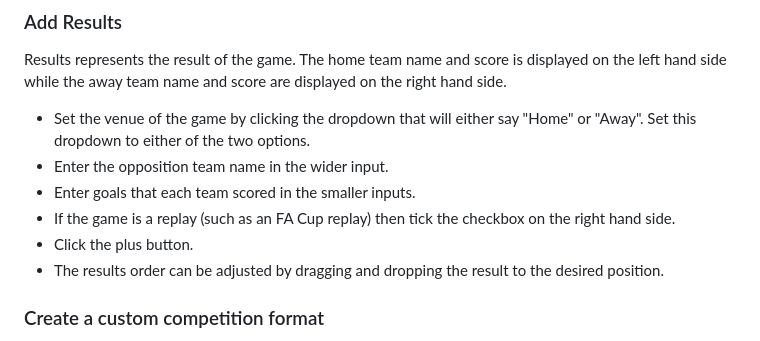
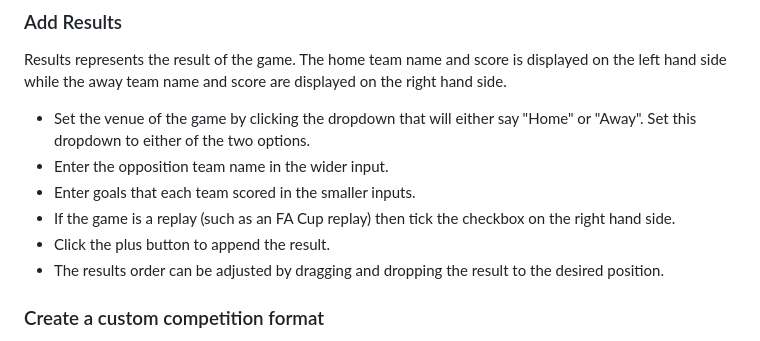
Before and after one commit to KTBM11/ResultsNet, a Markdown page: README.md, the part around the change. Drawn GitHub-style.

```diff
--- a/README.md
+++ b/README.md
@@ -41,7 +41,7 @@ Results represents the result of the game. The home team name and score is displ
 * Enter the opposition team name in the wider input.
 * Enter goals that each team scored in the smaller inputs.
 * If the game is a replay (such as an FA Cup replay) then tick the checkbox on the right hand side.
-* Click the plus button.
+* Click the plus button to append the result.
 * The results order can be adjusted by dragging and dropping the result to the desired position.
 ### Create a custom competition format
 * With a career and season currently selected click the "+ Add Competition" button.
```
